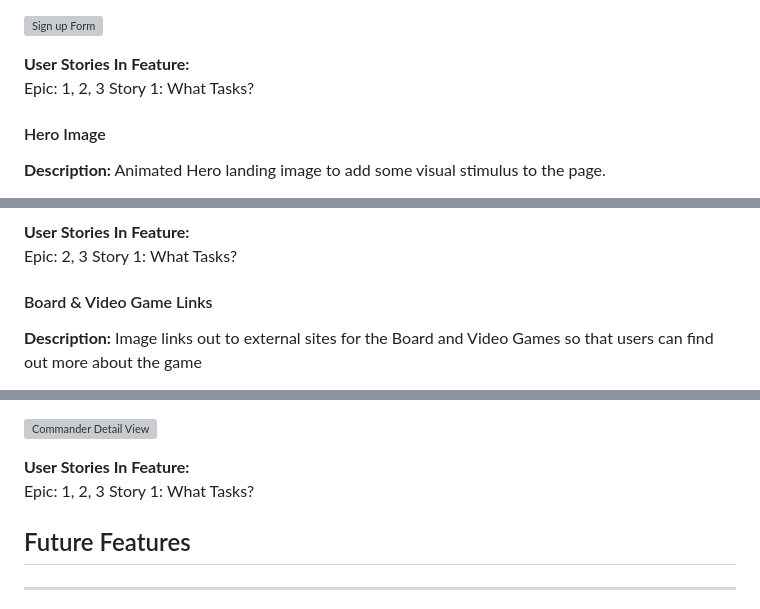
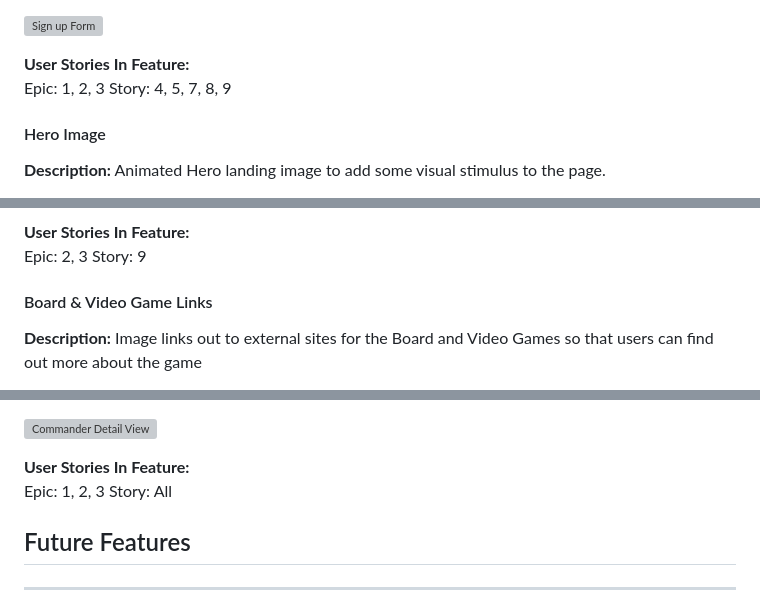
Before and after one commit to bovinehero/mech-manager, a Markdown page: README.md, 3 parts joined by grey strips. Rendered like a GitHub page; folded sections open; grey boxes are pictures that could not be loaded.

```diff
--- a/README.md
+++ b/README.md
@@ -495,7 +495,7 @@ Sign up Form
 
 __User Stories In Feature:__
     Epic: 1, 2, 3
-    Story 1: What Tasks?
+    Story: 4, 5, 7, 8, 9
 
 
 #### Hero Image
@@ -512,7 +512,7 @@ Hero Image
 
 __User Stories In Feature:__
     Epic: 2, 3
-    Story 1: What Tasks?
+    Story: 9
 
 #### Board & Video Game Links
 
@@ -598,7 +599,7 @@ Commander Detail View
 
 __User Stories In Feature:__
     Epic: 1, 2, 3
-    Story 1: What Tasks?
+    Story: All
 
 
 
```
Also changed, not shown: other parts of README.md (+5 -4 lines).
